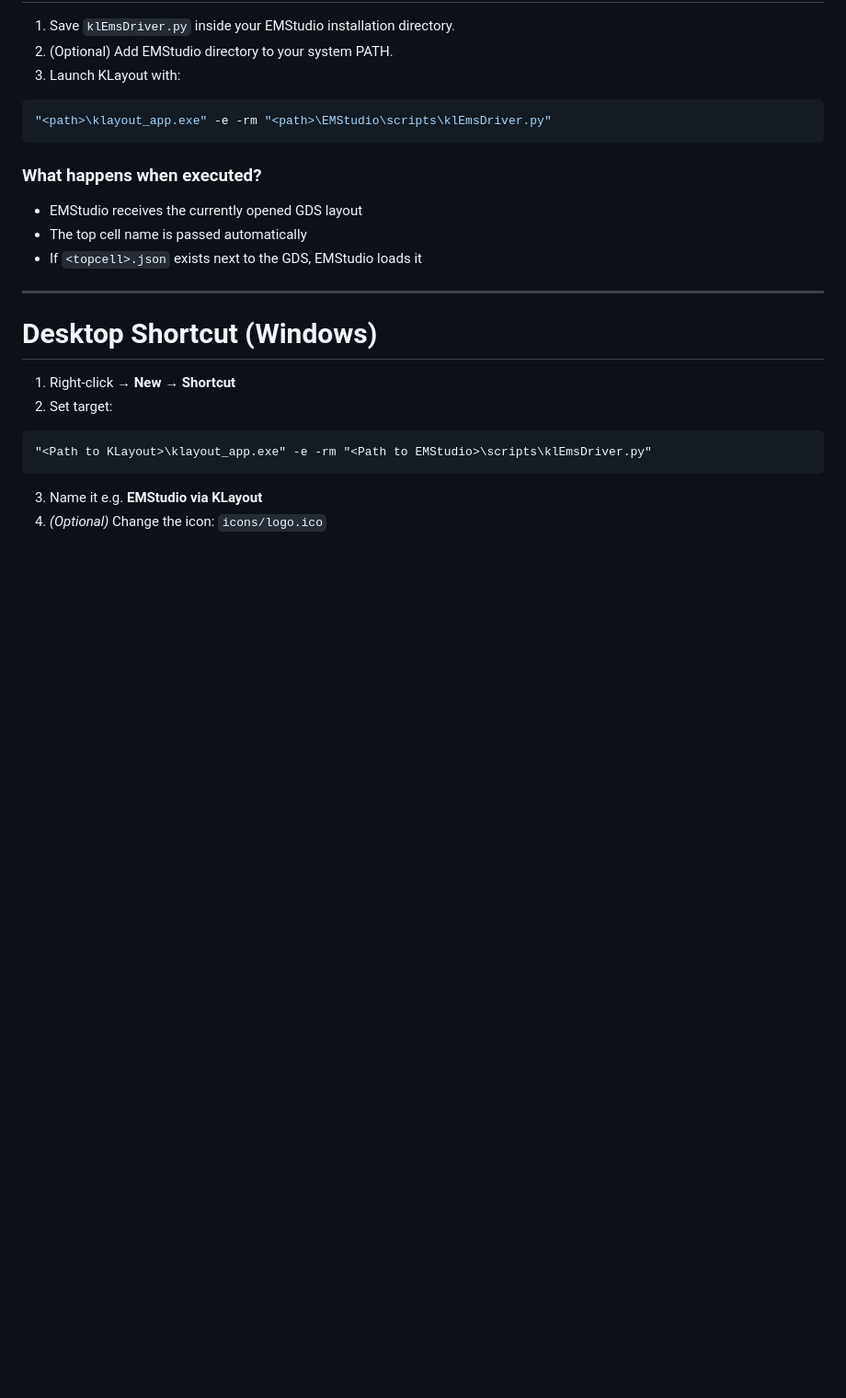
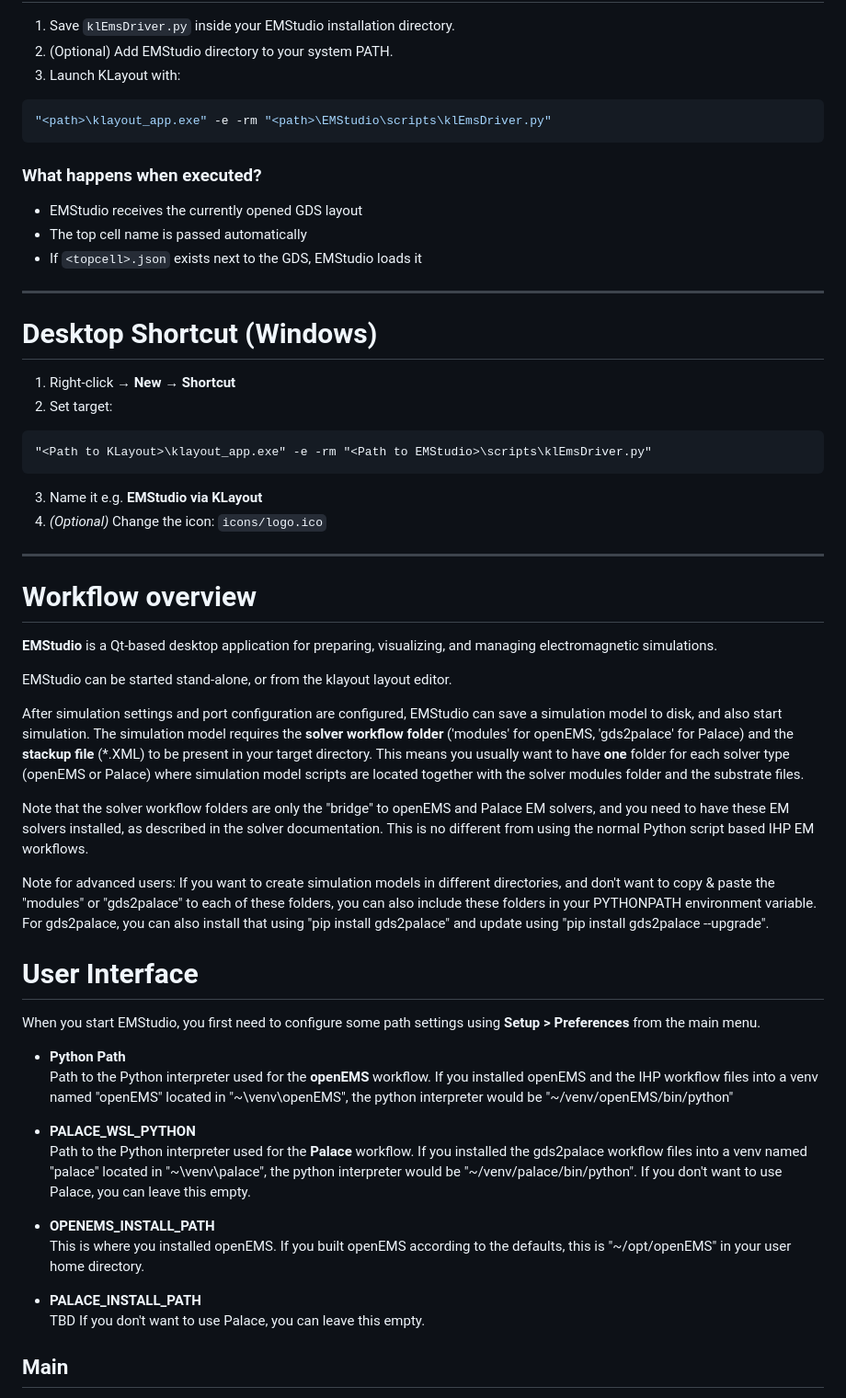
Before and after one commit to IHP-GmbH/EMStudio, a Markdown page: README.md, the part around one of its changes. Shown at 92% size. Rendered like a GitHub page; blank space fills up the shorter version.

Commit message:
Extended documentation

```diff
--- a/README.md
+++ b/README.md
@@ -109,3 +109,49 @@ scripts/klEmsDriver.py
 
 3. Name it e.g. **EMStudio via KLayout**
 4. *(Optional)* Change the icon: `icons/logo.ico`
+
+---
+
+# Workflow overview
+
+**EMStudio** is a Qt-based desktop application for preparing, visualizing, and managing electromagnetic simulations.
+
+EMStudio can be started stand-alone, or from the klayout layout editor.
+
+After simulation settings and port configuration are configured,
+EMStudio can save a simulation model to disk, and also start simulation. The simulation model requires the **solver workflow folder**
+('modules' for openEMS, 'gds2palace' for Palace) and the **stackup file** (*.XML)
+to be present in your target directory. This means you usually want to have
+**one** folder for each solver type (openEMS or Palace) where simulation model scripts are located together with the solver modules folder and the substrate files.
+
+Note that the solver workflow folders are only the "bridge" to openEMS and Palace EM solvers, and you need to have these
+EM solvers installed, as described in the solver documentation. This is no different from using the normal Python script based IHP EM workflows.
+
+Note for advanced users: If you want to create simulation models in different directories,
+and don't want to copy & paste the "modules" or "gds2palace" to each of these folders, you can also include
+these folders in your PYTHONPATH environment variable. For gds2palace, you can also install that using "pip install gds2palace" and update using "pip install gds2palace --upgrade".
+
+# User Interface
+
+When you start EMStudio, you first need to configure some path settings using **Setup > Preferences** from the main menu.
+
+- **Python Path**
+  Path to the Python interpreter used for the **openEMS** workflow.
+  If you installed openEMS and the IHP workflow files into
+  a venv named "openEMS" located in "~\venv\openEMS", the python interpreter would be "~/venv/openEMS/bin/python"
+
+- **PALACE_WSL_PYTHON**
+  Path to the Python interpreter used for the **Palace** workflow.
+  If you installed the gds2palace workflow files into
+  a venv named "palace" located in "~\venv\palace", the python interpreter would be "~/venv/palace/bin/python".
+  If you don't want to use Palace, you can leave this empty.
+
+- **OPENEMS_INSTALL_PATH**
+  This is where you installed openEMS. If you built openEMS according to the defaults, this is "~/opt/openEMS" in your user home directory.
+
+- **PALACE_INSTALL_PATH**
+  TBD
+  If you don't want to use Palace, you can leave this empty.
+
+## Main
+
```
Also changed, not shown: other parts of README.md (+37 -0 lines), doc/png/main1.png (added), doc/png/ports1.png (added), doc/png/python1.png (added), doc/png/simulate1.png (added), doc/png/simulate2.png (added), doc/png/substrate1.png (added).
